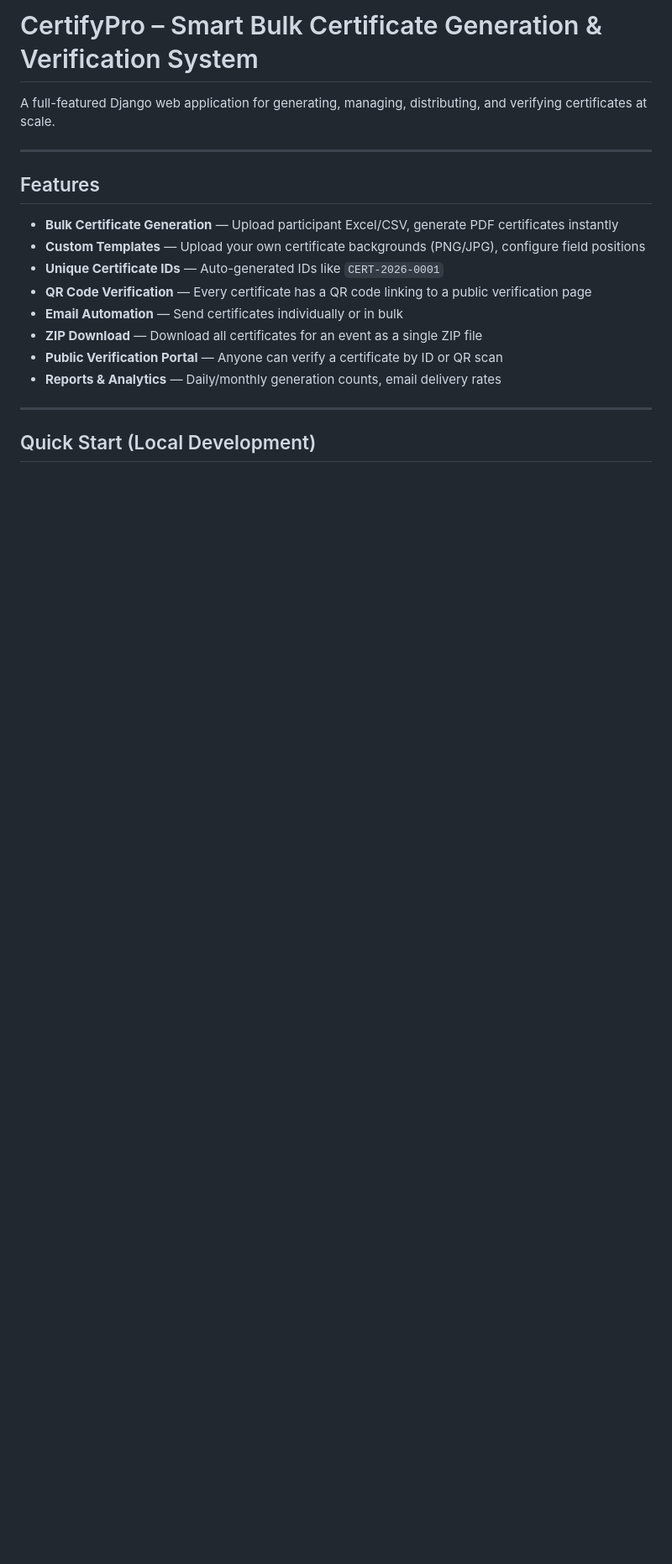
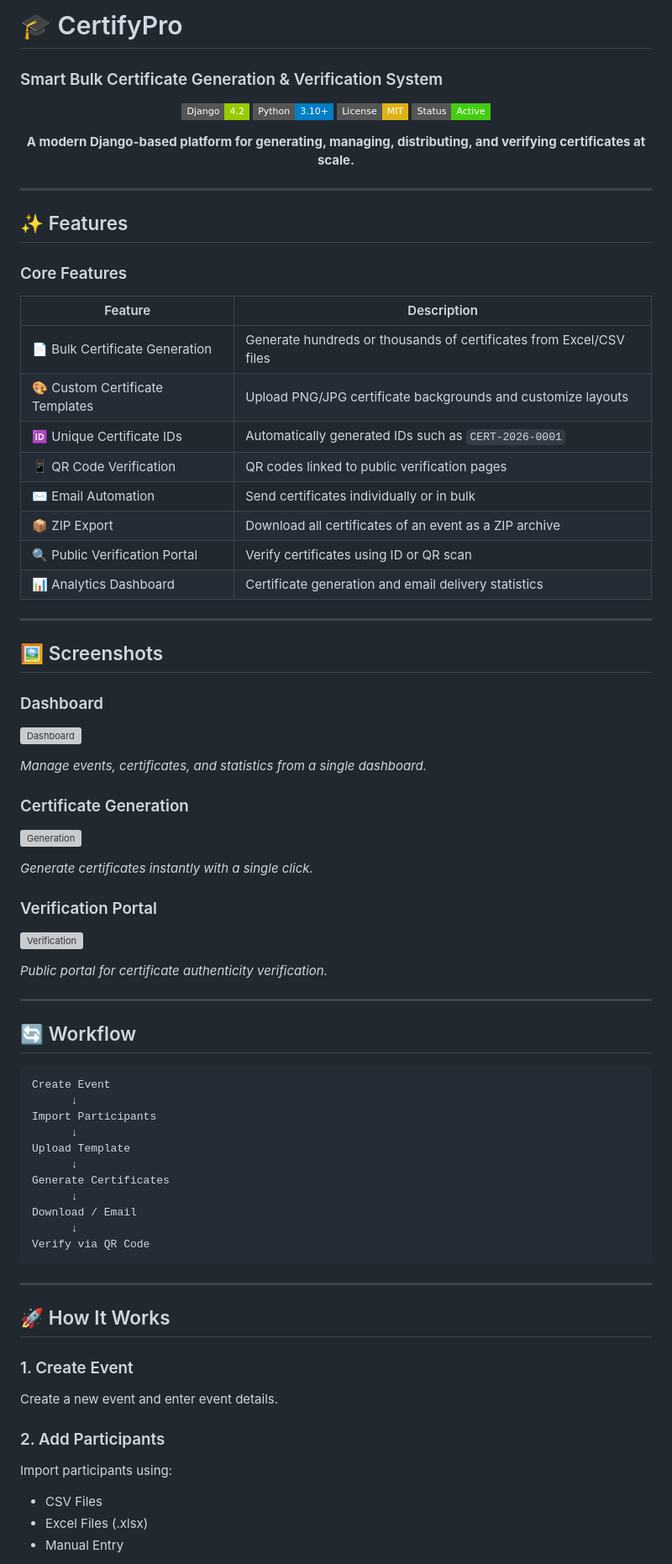
Before and after one commit to mhd-humraz/Certify, a Markdown page: README.md, the part around one of its changes. Shown at 84% size. GitHub-like rendering; badges without logos; blank space fills up the shorter version; grey boxes are pictures that could not be loaded.

Commit message:
Revise README for improved presentation and features
Updated README to enhance clarity and organization, added features and visual elements.

````diff
--- a/README.md
+++ b/README.md
@@ -1,20 +1,88 @@
-# CertifyPro – Smart Bulk Certificate Generation & Verification System
+# 🎓 CertifyPro
 
-A full-featured Django web application for generating, managing, distributing, and verifying certificates at scale.
+### Smart Bulk Certificate Generation & Verification System
+
+<p align="center">
+  <img src="https://img.shields.io/badge/Django-4.2-green?style=flat-square&logo=django" />
+  <img src="https://img.shields.io/badge/Python-3.10+-blue?style=flat-square&logo=python" />
+  <img src="https://img.shields.io/badge/License-MIT-yellow?style=flat-square" />
+  <img src="https://img.shields.io/badge/Status-Active-success?style=flat-square" />
+</p>
+
+<p align="center">
+  <strong>A modern Django-based platform for generating, managing, distributing, and verifying certificates at scale.</strong>
+</p>
 
 ---
 
-## Features
+## ✨ Features
 
-- **Bulk Certificate Generation** — Upload participant Excel/CSV, generate PDF certificates instantly
-- **Custom Templates** — Upload your own certificate backgrounds (PNG/JPG), configure field positions
-- **Unique Certificate IDs** — Auto-generated IDs like `CERT-2026-0001`
-- **QR Code Verification** — Every certificate has a QR code linking to a public verification page
-- **Email Automation** — Send certificates individually or in bulk
-- **ZIP Download** — Download all certificates for an event as a single ZIP file
-- **Public Verification Portal** — Anyone can verify a certificate by ID or QR scan
-- **Reports & Analytics** — Daily/monthly generation counts, email delivery rates
+### Core Features
+
+| Feature                         | Description                                                         |
+| ------------------------------- | ------------------------------------------------------------------- |
+| 📄 Bulk Certificate Generation  | Generate hundreds or thousands of certificates from Excel/CSV files |
+| 🎨 Custom Certificate Templates | Upload PNG/JPG certificate backgrounds and customize layouts        |
+| 🆔 Unique Certificate IDs       | Automatically generated IDs such as `CERT-2026-0001`                |
+| 📱 QR Code Verification         | QR codes linked to public verification pages                        |
+| ✉️ Email Automation             | Send certificates individually or in bulk                           |
+| 📦 ZIP Export                   | Download all certificates of an event as a ZIP archive              |
+| 🔍 Public Verification Portal   | Verify certificates using ID or QR scan                             |
+| 📊 Analytics Dashboard          | Certificate generation and email delivery statistics                |
 
 ---
 
-## Quick Start (Local Development)
+## 🖼️ Screenshots
+
+### Dashboard
+
+![Dashboard](docs/dashboard.png)
+
+*Manage events, certificates, and statistics from a single dashboard.*
+
+### Certificate Generation
+
+![Generation](docs/generate.png)
+
+*Generate certificates instantly with a single click.*
+
+### Verification Portal
+
+![Verification](docs/verify.png)
+
+*Public portal for certificate authenticity verification.*
+
+---
+
+## 🔄 Workflow
+
+```text
+Create Event
+      ↓
+Import Participants
+      ↓
+Upload Template
+      ↓
+Generate Certificates
+      ↓
+Download / Email
+      ↓
+Verify via QR Code
+```
+
+---
+
+## 🚀 How It Works
+
+### 1. Create Event
+
+Create a new event and enter event details.
+
+### 2. Add Participants
+
+Import participants using:
+
+* CSV Files
+* Excel Files (.xlsx)
+* Manual Entry
+
````
Also changed, not shown: other parts of README.md (+252 -86 lines).
